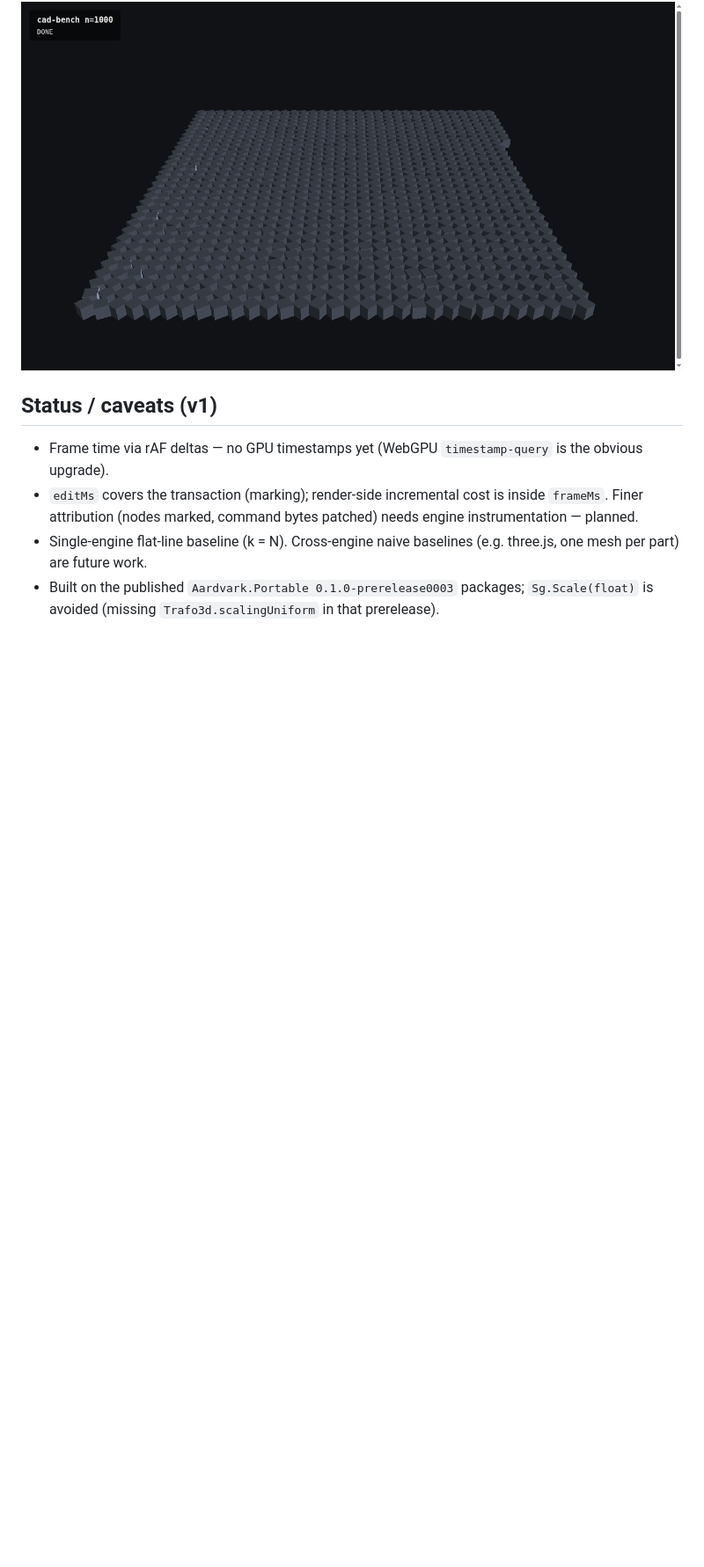
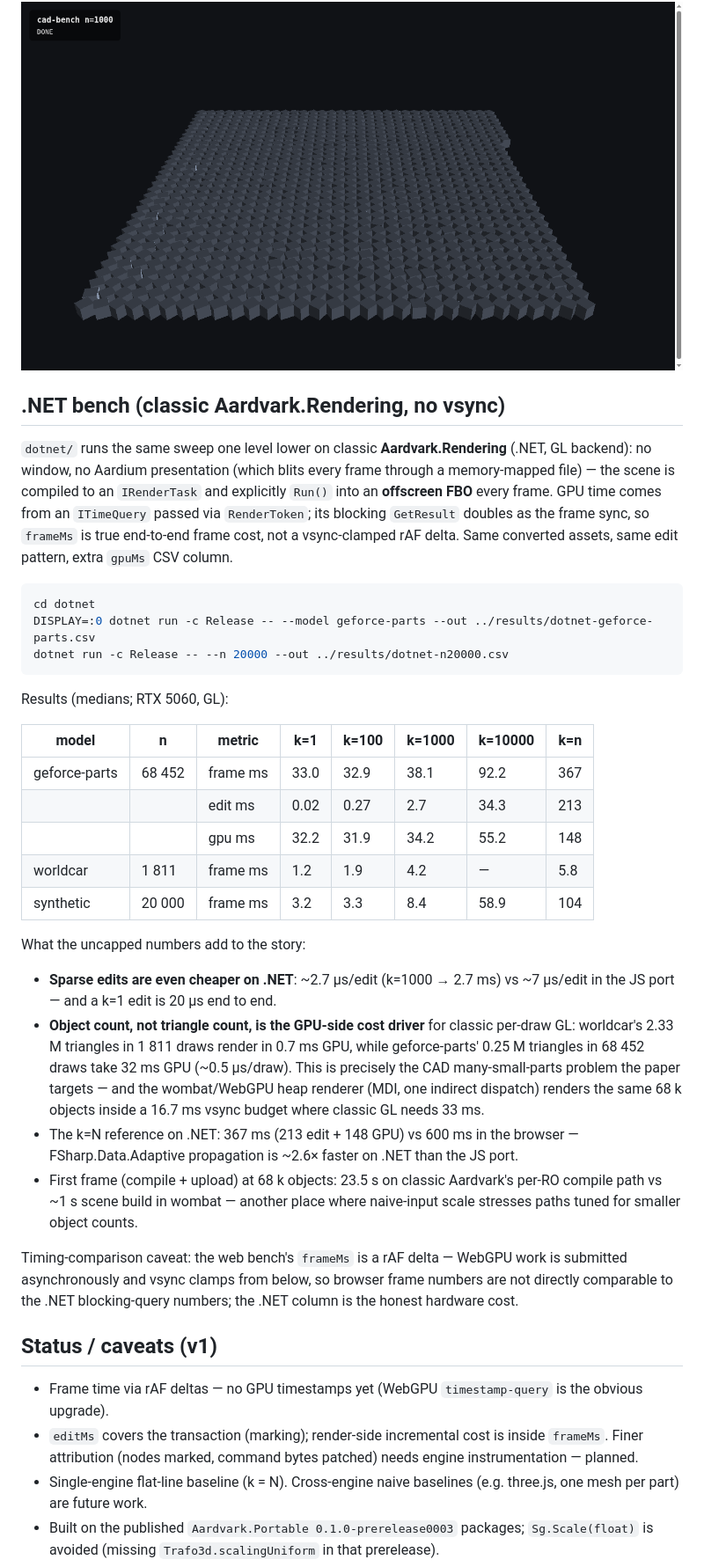
Before and after one commit to krauthaufen/aardvark-cad-bench, a Markdown page: README.md, the part around the change. Shown: that part at 88% size. Drawn GitHub-style; blank space fills up the shorter version.

Commit message:
dotnet/: same benchmark on classic Aardvark.Rendering, offscreen + unclamped
RenderTask.Run into an offscreen FBO every frame (no window, no
Aardium MMF blit); ITimeQuery via RenderToken gives GPU time and its
blocking GetResult is the frame sync — true end-to-end frame cost.
Same converted assets and edit pattern; extra gpuMs CSV column
(aggregate.py shows it when present).

Headline: object count, not triangles, drives classic per-draw GL
(worldcar 2.3M tris/1811 draws: 0.7ms GPU; geforce-parts 0.25M
tris/68452 draws: 32ms GPU) while the WebGPU MDI path does 68k in a
16.7ms vsync budget. .NET propagation ~2.6x faster than the JS port
(k=N edit 213ms vs 554ms).

````diff
--- a/README.md
+++ b/README.md
@@ -135,6 +135,60 @@ The crossover where per-change tracking stops paying sits between 5 % and
 
 ![n=1000 grid](results/n1000-grid.png)
 
+## .NET bench (classic Aardvark.Rendering, no vsync)
+
+`dotnet/` runs the same sweep one level lower on classic
+**Aardvark.Rendering** (.NET, GL backend): no window, no Aardium
+presentation (which blits every frame through a memory-mapped file) —
+the scene is compiled to an `IRenderTask` and explicitly `Run()` into an
+**offscreen FBO** every frame. GPU time comes from an `ITimeQuery`
+passed via `RenderToken`; its blocking `GetResult` doubles as the frame
+sync, so `frameMs` is true end-to-end frame cost, not a vsync-clamped
+rAF delta. Same converted assets, same edit pattern, extra `gpuMs`
+CSV column.
+
+```bash
+cd dotnet
+DISPLAY=:0 dotnet run -c Release -- --model geforce-parts --out ../results/dotnet-geforce-parts.csv
+dotnet run -c Release -- --n 20000 --out ../results/dotnet-n20000.csv
+```
+
+Results (medians; RTX 5060, GL):
+
+| model | n | metric | k=1 | k=100 | k=1000 | k=10000 | k=n |
+|---|---|---|---|---|---|---|---|
+| geforce-parts | 68 452 | frame ms | 33.0 | 32.9 | 38.1 | 92.2 | 367 |
+| | | edit ms | 0.02 | 0.27 | 2.7 | 34.3 | 213 |
+| | | gpu ms | 32.2 | 31.9 | 34.2 | 55.2 | 148 |
+| worldcar | 1 811 | frame ms | 1.2 | 1.9 | 4.2 | — | 5.8 |
+| synthetic | 20 000 | frame ms | 3.2 | 3.3 | 8.4 | 58.9 | 104 |
+
+What the uncapped numbers add to the story:
+
+- **Sparse edits are even cheaper on .NET**: ~2.7 µs/edit
+  (k=1000 → 2.7 ms) vs ~7 µs/edit in the JS port — and a k=1 edit
+  is 20 µs end to end.
+- **Object count, not triangle count, is the GPU-side cost driver**
+  for classic per-draw GL: worldcar's 2.33 M triangles in 1 811 draws
+  render in 0.7 ms GPU, while geforce-parts' 0.25 M triangles in
+  68 452 draws take 32 ms GPU (~0.5 µs/draw). This is precisely the
+  CAD many-small-parts problem the paper targets — and the
+  wombat/WebGPU heap renderer (MDI, one indirect dispatch) renders
+  the same 68 k objects inside a 16.7 ms vsync budget where classic
+  GL needs 33 ms.
+- The k=N reference on .NET: 367 ms (213 edit + 148 GPU) vs 600 ms
+  in the browser — FSharp.Data.Adaptive propagation is ~2.6× faster
+  on .NET than the JS port.
+- First frame (compile + upload) at 68 k objects: 23.5 s on classic
+  Aardvark's per-RO compile path vs ~1 s scene build in wombat —
+  another place where naive-input scale stresses paths tuned for
+  smaller object counts.
+
+Timing-comparison caveat: the web bench's `frameMs` is a rAF delta —
+WebGPU work is submitted asynchronously and vsync clamps from below, so
+browser frame numbers are not directly comparable to the .NET
+blocking-query numbers; the .NET column is the honest hardware cost.
+
 ## Status / caveats (v1)
 
 - Frame time via rAF deltas — no GPU timestamps yet (WebGPU
````
Also changed, not shown: results/dotnet-geforce-parts.png (added), results/dotnet-n20000.png (added), results/dotnet-n5004.png (added), results/dotnet-worldcar.png (added), 10 other files.
